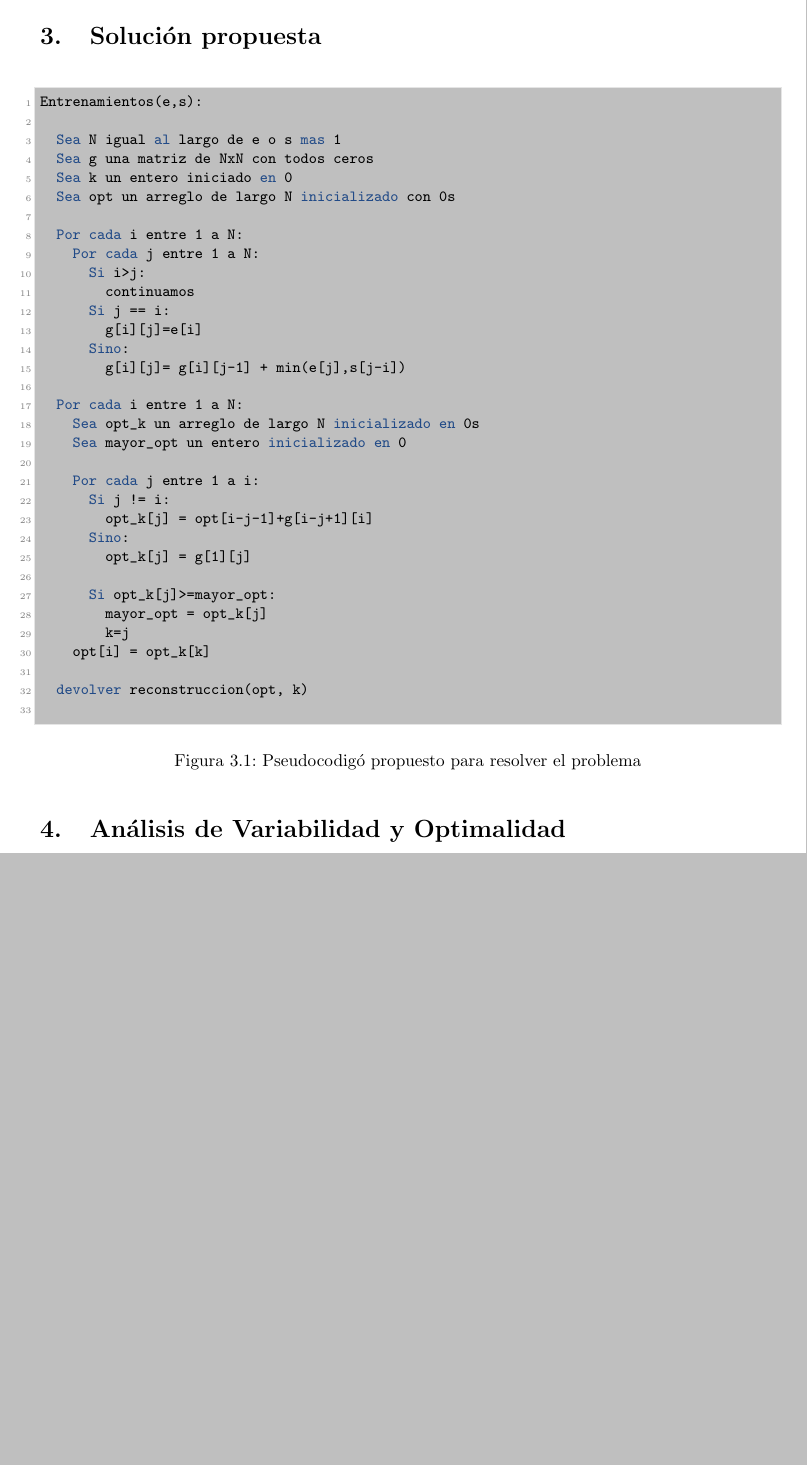
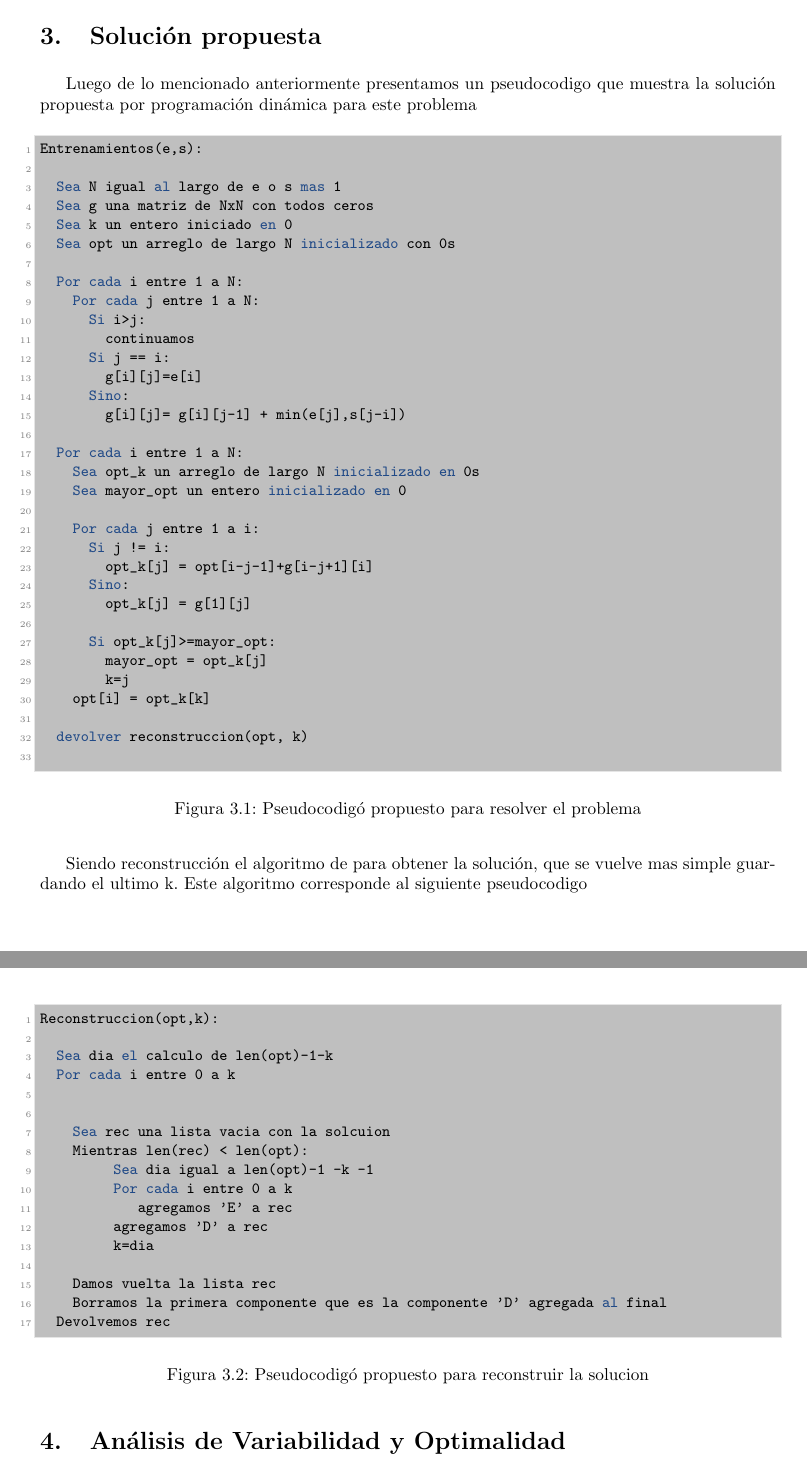
Before and after one commit to MatiasLeonelPrada/TP-2_TDA, a LaTeX document (Informe/main.tex, which reads Informe/tex/solucion.tex): part of page 6 of 8 before the commit and two parts of pages 6 and 7 of 10 after it, the two joined at a grey line, cut so that both start at the same text, the shorter picture padded with empty space. Compiled offline with pdfLaTeX.

Commit message:
termino el informe

```diff
--- a/Informe/tex/solucion.tex
+++ b/Informe/tex/solucion.tex
@@ -1,5 +1,6 @@
 \section{Solución propuesta}
 
+Luego de lo mencionado anteriormente presentamos un pseudocodigo que muestra la solución propuesta por programación dinámica para este problema
 
 \begin{figure}[H]
 \centering
@@ -41,3 +42,32 @@ Entrenamientos(e,s):
 \label{cod:ordenado}
 \caption{Pseudocodigó propuesto para resolver el problema}
 \end{figure}
+
+
+Siendo reconstrucción el algoritmo de para obtener la solución, que se vuelve mas simple guardando el ultimo k. Este algoritmo corresponde al siguiente pseudocodigo
+
+\begin{figure}[H]
+\centering
+\begin{lstlisting}[style=fileformat]
+Reconstruccion(opt,k):
+
+	Sea dia el calculo de len(opt)-1-k
+	Por cada i entre 0 a k
+
+
+    Sea rec una lista vacia con la solcuion
+    Mientras len(rec) < len(opt):
+         Sea dia igual a len(opt)-1 -k -1
+         Por cada i entre 0 a k
+            agregamos 'E' a rec
+         agregamos 'D' a rec
+         k=dia
+
+    Damos vuelta la lista rec
+    Borramos la primera componente que es la componente 'D' agregada al final
+	Devolvemos rec
+
+\end{lstlisting}
+\label{cod:ordenado}
+\caption{Pseudocodigó propuesto para reconstruir la solucion}
+\end{figure}
```
Also changed, not shown: Informe/main.tex (+2 -3 lines), Informe/tex/conclusiones.tex (+3 -1 lines), Informe/tex/graficos.tex (+4 -9 lines), mediciones.txt (added, +7 -0 lines), Informe/img/error.png, Informe/img/tiempos.png, Informe/main.pdf, 6 other files.
